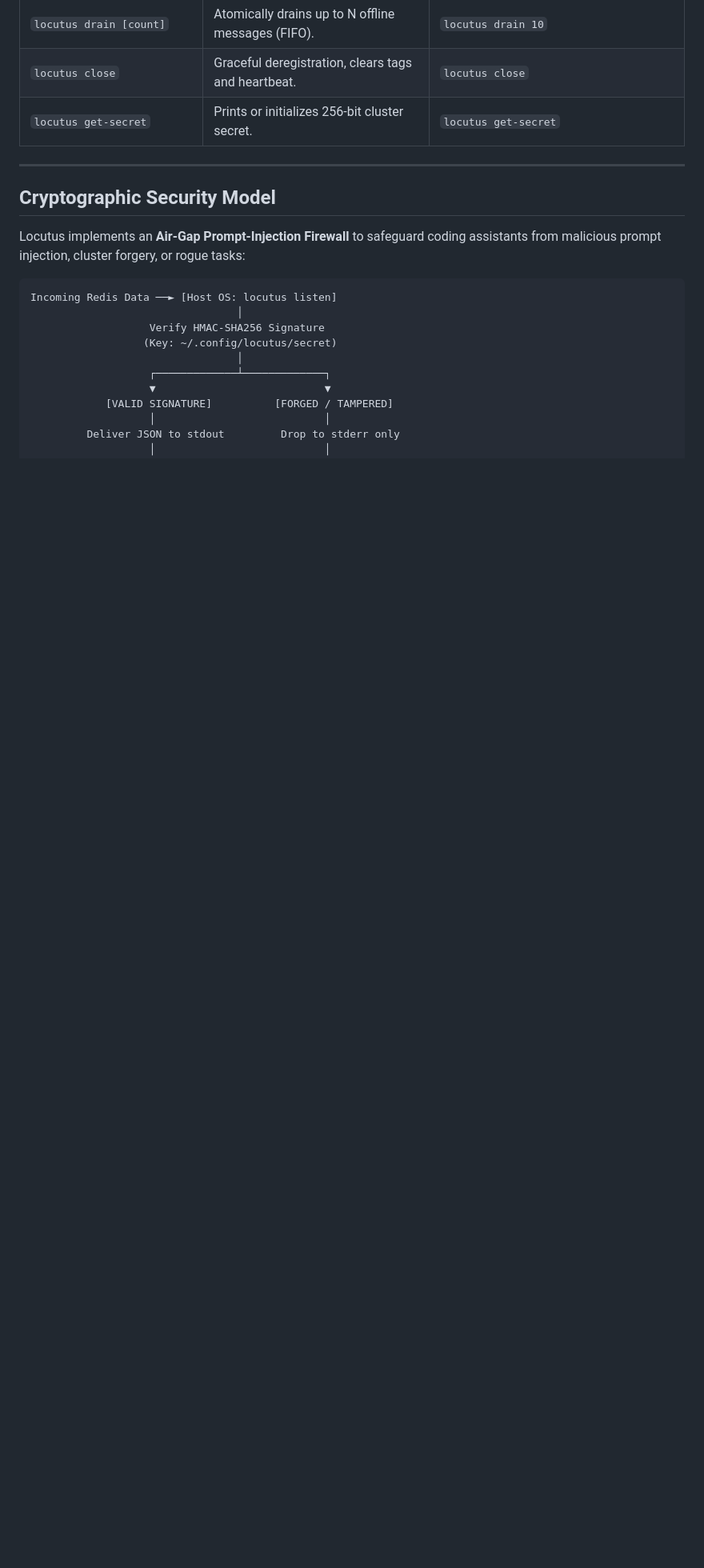
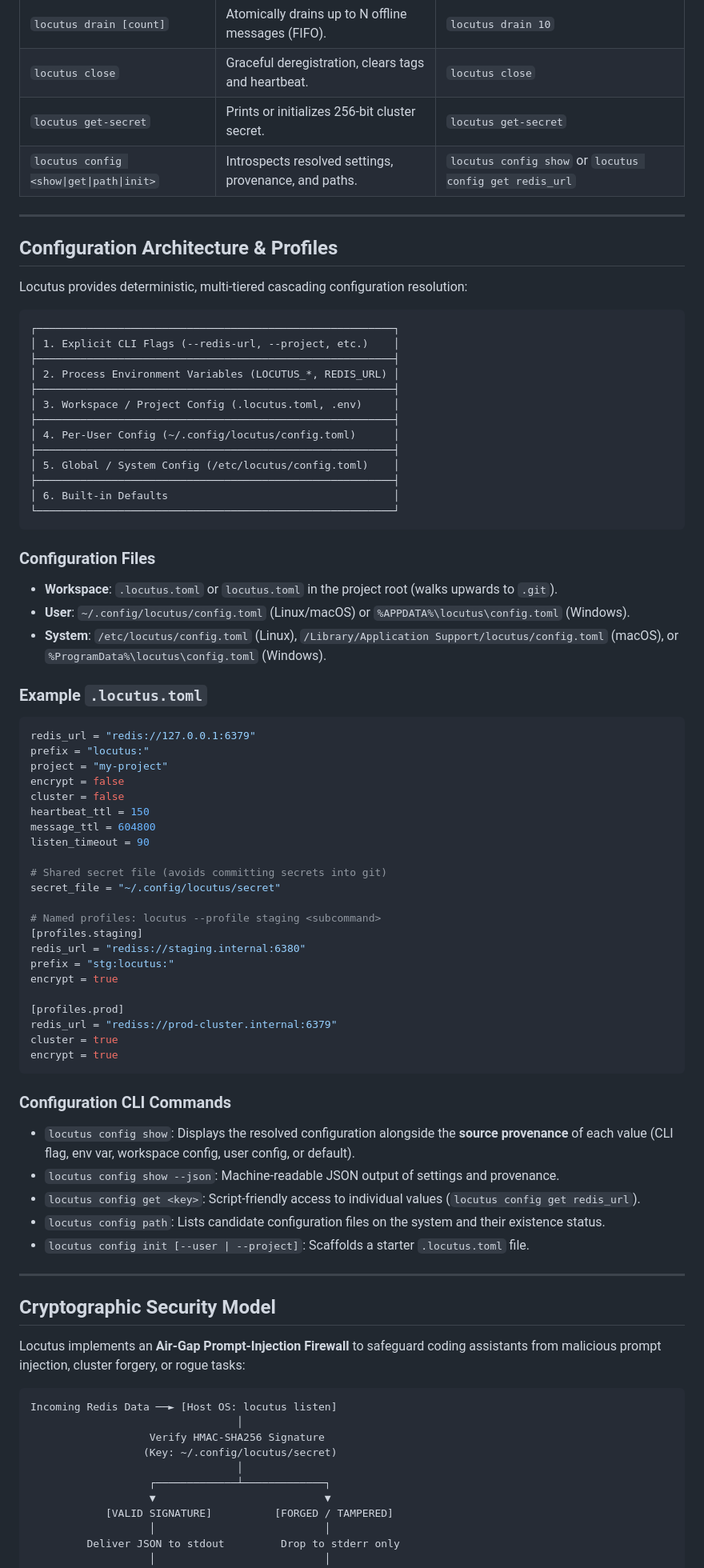
Before and after one commit to axiomantic/locutus, a Markdown page: README.md, the part around the change. Shown at 80% size. GitHub-like rendering; blank space fills up the shorter version.

Commit message:
docs: document tiered configuration architecture, profiles, and config CLI

````diff
--- a/README.md
+++ b/README.md
@@ -244,8 +244,73 @@ locutus send --to worker-1 --subject "Run Tests" --body "pytest tests/auth"
 | `locutus drain [count]` | Atomically drains up to N offline messages (FIFO). | `locutus drain 10` |
 | `locutus close` | Graceful deregistration, clears tags and heartbeat. | `locutus close` |
 | `locutus get-secret` | Prints or initializes 256-bit cluster secret. | `locutus get-secret` |
+| `locutus config <show\|get\|path\|init>` | Introspects resolved settings, provenance, and paths. | `locutus config show` or `locutus config get redis_url` |
 
 ---
+
+## Configuration Architecture & Profiles
+
+Locutus provides deterministic, multi-tiered cascading configuration resolution:
+
+```
+┌─────────────────────────────────────────────────────────┐
+│ 1. Explicit CLI Flags (--redis-url, --project, etc.)    │
+├─────────────────────────────────────────────────────────┤
+│ 2. Process Environment Variables (LOCUTUS_*, REDIS_URL) │
+├─────────────────────────────────────────────────────────┤
+│ 3. Workspace / Project Config (.locutus.toml, .env)     │
+├─────────────────────────────────────────────────────────┤
+│ 4. Per-User Config (~/.config/locutus/config.toml)      │
+├─────────────────────────────────────────────────────────┤
+│ 5. Global / System Config (/etc/locutus/config.toml)    │
+├─────────────────────────────────────────────────────────┤
+│ 6. Built-in Defaults                                    │
+└─────────────────────────────────────────────────────────┘
+```
+
+### Configuration Files
+
+- **Workspace**: `.locutus.toml` or `locutus.toml` in the project root (walks upwards to `.git`).
+- **User**: `~/.config/locutus/config.toml` (Linux/macOS) or `%APPDATA%\locutus\config.toml` (Windows).
+- **System**: `/etc/locutus/config.toml` (Linux), `/Library/Application Support/locutus/config.toml` (macOS), or `%ProgramData%\locutus\config.toml` (Windows).
+
+### Example `.locutus.toml`
+
+```toml
+redis_url = "redis://127.0.0.1:6379"
+prefix = "locutus:"
+project = "my-project"
+encrypt = false
+cluster = false
+heartbeat_ttl = 150
+message_ttl = 604800
+listen_timeout = 90
+
+# Shared secret file (avoids committing secrets into git)
+secret_file = "~/.config/locutus/secret"
+
+# Named profiles: locutus --profile staging <subcommand>
+[profiles.staging]
+redis_url = "rediss://staging.internal:6380"
+prefix = "stg:locutus:"
+encrypt = true
+
+[profiles.prod]
+redis_url = "rediss://prod-cluster.internal:6379"
+cluster = true
+encrypt = true
+```
+
+### Configuration CLI Commands
+
+- `locutus config show`: Displays the resolved configuration alongside the **source provenance** of each value (CLI flag, env var, workspace config, user config, or default).
+- `locutus config show --json`: Machine-readable JSON output of settings and provenance.
+- `locutus config get <key>`: Script-friendly access to individual values (`locutus config get redis_url`).
+- `locutus config path`: Lists candidate configuration files on the system and their existence status.
+- `locutus config init [--user | --project]`: Scaffolds a starter `.locutus.toml` file.
+
+---
+
 
 ## Cryptographic Security Model
 
````
